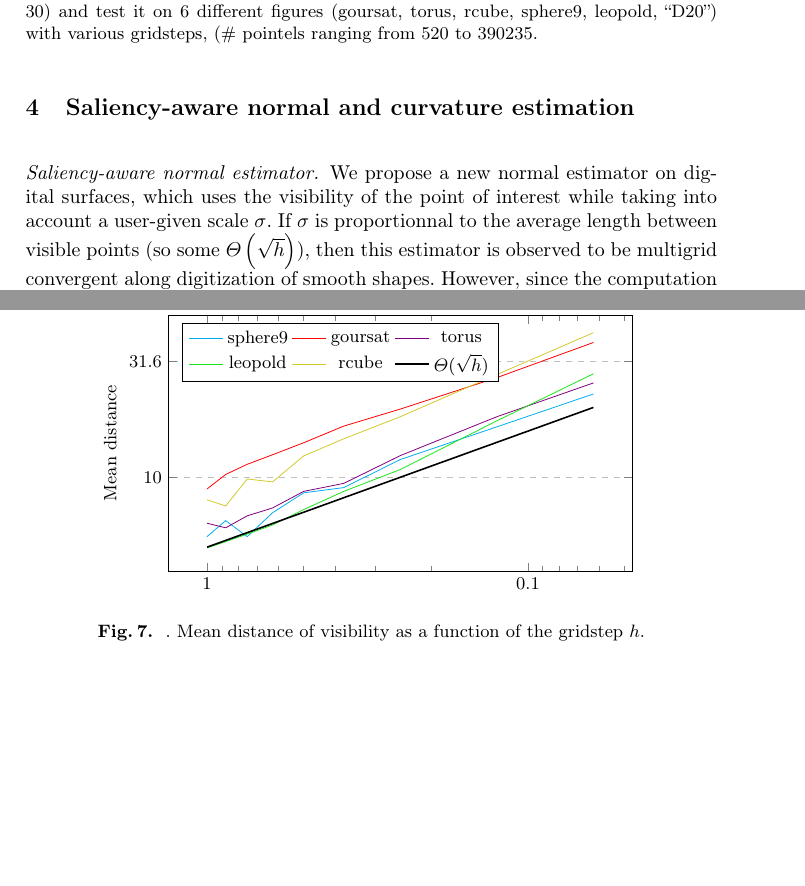
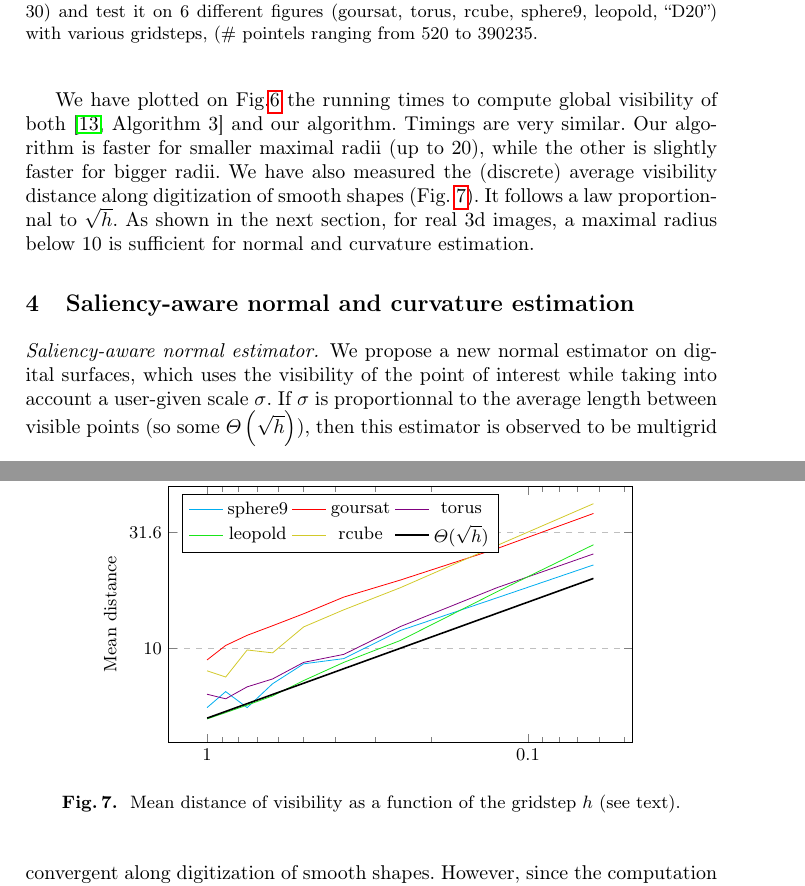
Before and after one commit to romain22222/VisibilityLattices, a LaTeX paper (DGMM2025/paper.tex, which reads DGMM2025/computation.tex): two parts of pages 7 and 8 of 13, joined at a grey line, cut so that both start at the same text, the shorter picture padded with empty space. Compiled offline with pdfLaTeX.

Commit message:
Working on 3 (almost done)

```diff
--- a/DGMM2025/computation.tex
+++ b/DGMM2025/computation.tex
@@ -194,6 +194,17 @@ returns the intersection of both lists of intervals.
 
 % Quantitative results
 
+We have plotted on Fig.\ref{fig:meanvisibility-computationComplexity}
+the running times to compute global visibility of both \cite[Algorithm
+  3]{lachaud:2022-jmiv} and our algorithm. Timings are very
+similar. Our algorithm is faster for smaller maximal radii (up to 20),
+while the other is slightly faster for bigger radii. We have also
+measured the (discrete) average visibility distance along digitization
+of smooth shapes (Fig.~\ref{fig:meanvisibility-gridstep}). It follows
+a law proportionnal to $\sqrt{h}$. As shown in the next section, for
+real 3d images, a maximal radius below 10 is sufficient for normal and
+curvature estimation.
+
 
 \begin{figure}[t]
   \centering
@@ -211,5 +222,5 @@ returns the intersection of both lists of intervals.
 \begin{figure}
   \centering
   \input{mean-distance.tikz}
-  \caption{  \label{fig:meanvisibility-gridstep}. Mean distance of visibility as a function of the gridstep $h$.}
+  \caption{\label{fig:meanvisibility-gridstep} Mean distance of visibility as a function of the gridstep $h$ (see text).}
 \end{figure}
```
